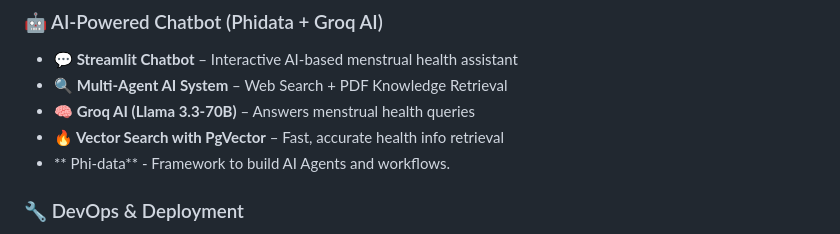
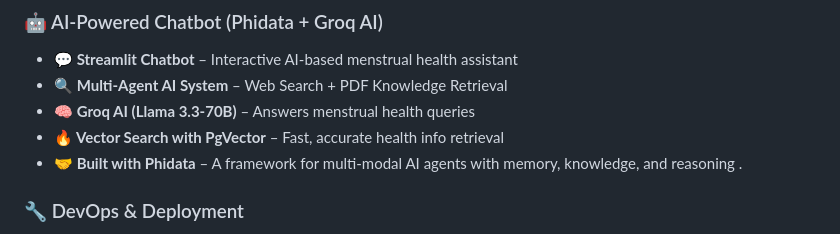
Before and after one commit to vatsalajha/HerMap, a Markdown page: README.md, the part around the change. GitHub-like rendering.

```diff
--- a/README.md
+++ b/README.md
@@ -39,7 +39,7 @@ Through **building HerMap**, we gained profound insights into both **technical i
 - **🔍 Multi-Agent AI System** – Web Search + PDF Knowledge Retrieval
 - **🧠 Groq AI (Llama 3.3-70B)** – Answers menstrual health queries
 - **🔥 Vector Search with PgVector** – Fast, accurate health info retrieval
-- ** Phi-data** - Framework to build AI Agents and workflows.
+- **🤝 Built with Phidata** – A framework for multi-modal AI agents with memory, knowledge, and reasoning  .
 
 ### 🔧 DevOps & Deployment
 - **🔐 Secure API Keys** – Environment variables with `.env`
```
